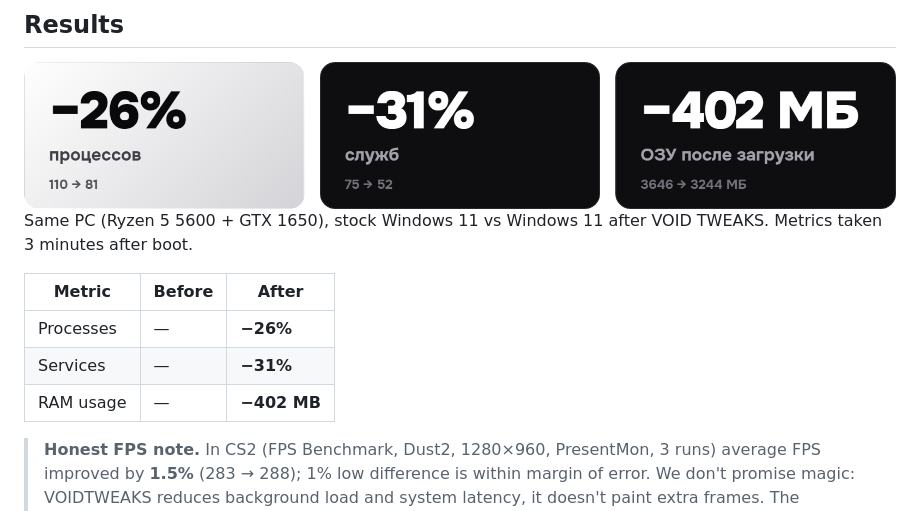
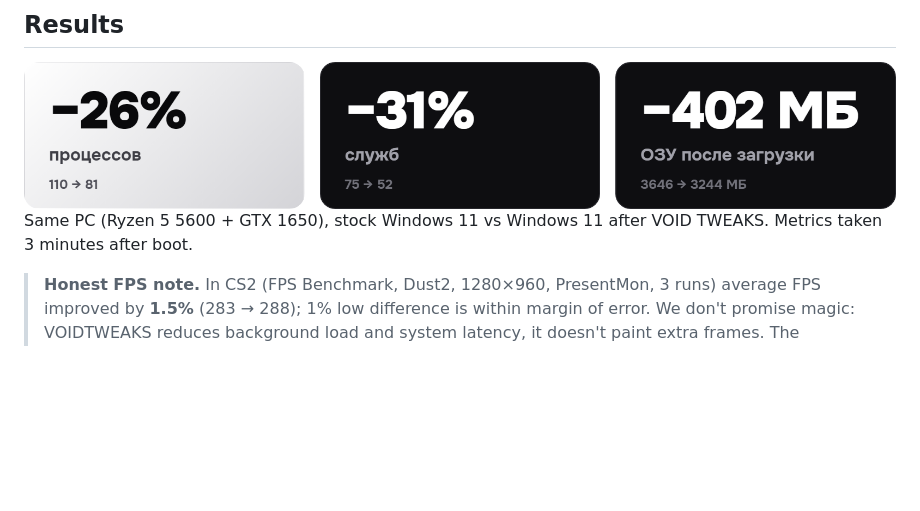
Before and after one commit to voidtweaksapp/voidtweaks, a Markdown page: README.en.md, the part around the change. GitHub-like rendering; blank space fills up the shorter version.

```diff
--- a/README.en.md
+++ b/README.en.md
@@ -29,12 +29,6 @@ VOIDTWEAKS is a free Windows 10/11 optimizer for gaming: 180+ registry and servi
 <img src="docs/readme/stats.png" alt="−26% processes, −31% services, −402 MB RAM" width="100%">
 
 Same PC (Ryzen 5 5600 + GTX 1650), stock Windows 11 vs Windows 11 after VOID TWEAKS. Metrics taken 3 minutes after boot.
-
-| Metric | Before | After |
-|---|---|---|
-| Processes | — | **−26%** |
-| Services | — | **−31%** |
-| RAM usage | — | **−402 MB** |
 
 > **Honest FPS note.** In CS2 (FPS Benchmark, Dust2, 1280×960, PresentMon, 3 runs) average FPS improved by **1.5%** (283 → 288); 1% low difference is within margin of error. We don't promise magic: VOIDTWEAKS reduces background load and system latency, it doesn't paint extra frames. The measurement method is open — reproduce it yourself.
 
```
Also changed, not shown: README.md (+0 -6 lines).
